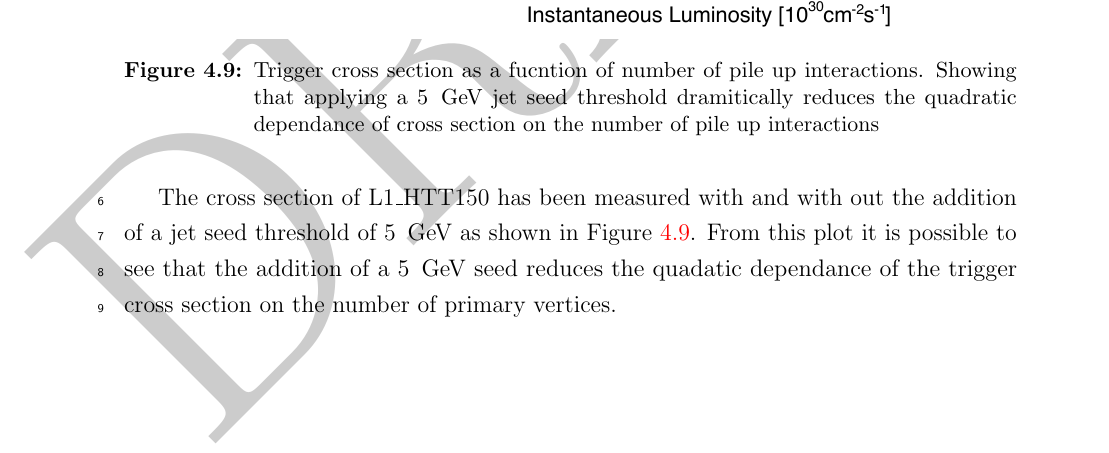
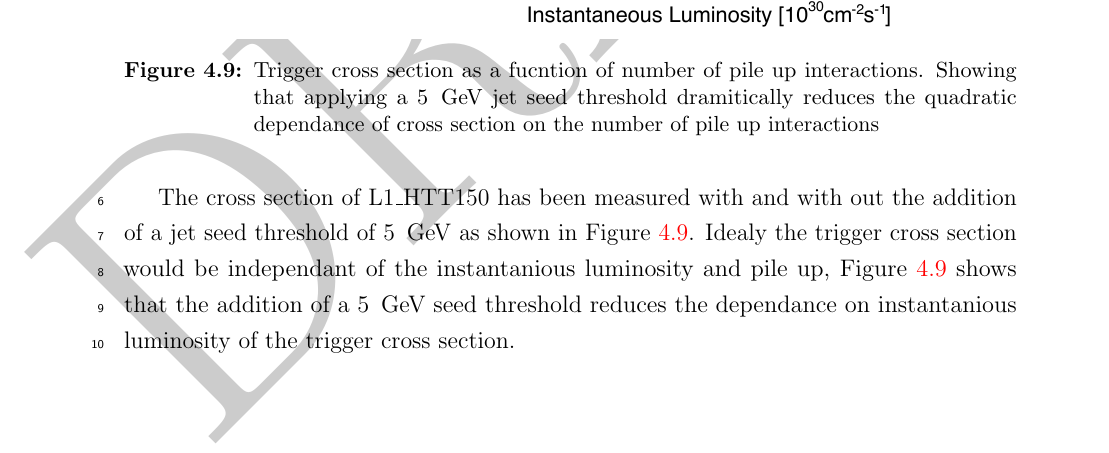
Before and after one commit to brynmathias/thesis, a LaTeX thesis (thesis.tex, which reads chapters/LoneTrigger.tex): part of page 20 of 26, cut so that both start at the same text. Compiled offline with pdfLaTeX.

Commit message:
change the summary of the L1 pile up mitigation chapter

```diff
--- a/chapters/LoneTrigger.tex
+++ b/chapters/LoneTrigger.tex
@@ -446,14 +445,13 @@ efficiency of these triggers.
   \label{fig:figures_HTT150_pileup}
 \end{figure}
 
-
 The cross section of L1$\_$HTT150 has been measured with and with out the
 addition of a jet seed threshold of 5 \GeV as shown in
-Figure~\ref{fig:figures_HTT150_pileup}. From this plot it is possible to see
-that the addition of a 5 \GeV seed reduces the quadatic dependance of the
-trigger cross section on the number of primary vertices.
+Figure~\ref{fig:figures_HTT150_pileup}. Idealy the trigger cross section would
+be independant of the instantanious luminosity and pile up,
+Figure~\ref{fig:figures_HTT150_pileup} shows that the addition of a 5 \GeV seed
+threshold reduces the dependance on instantanious luminosity of the trigger
+cross section.
 
 % subsection lone_trigger_pile_up_mitigation (end)
-
-
 % chapter level_one_trigger (end)
```
Also changed, not shown: thesis.pdf, chapters/LoneTrigger.tex (13 more changed lines), 1 other file.
